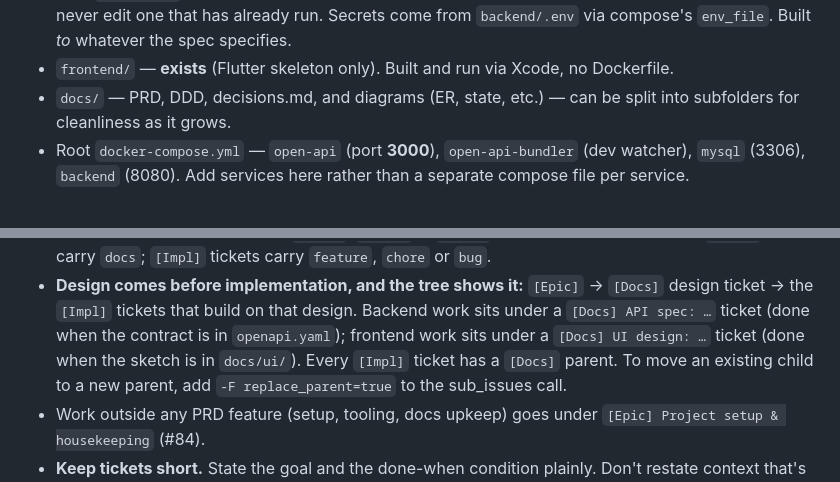
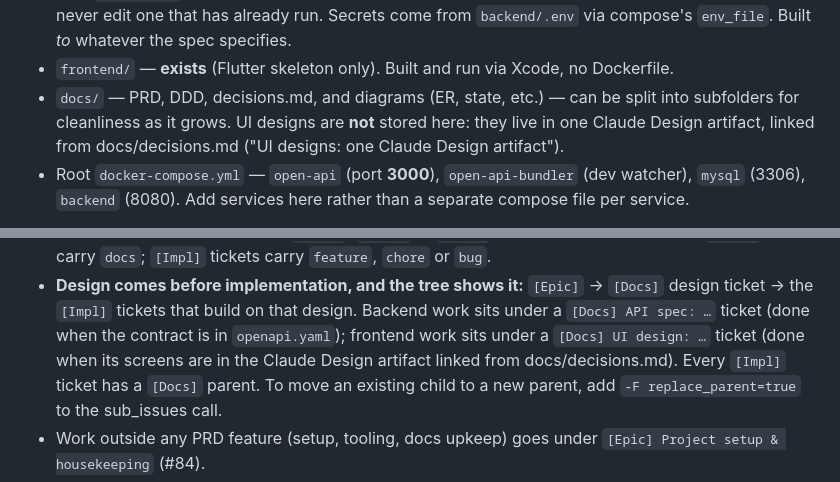
Before and after one commit to sabi1125/nokori, a Markdown page: CLAUDE.md, 2 parts joined by grey strips. Drawn GitHub-style.

```diff
--- a/CLAUDE.md
+++ b/CLAUDE.md
@@ -48,7 +48,9 @@ rather than guessing:
 - `frontend/` — **exists** (Flutter skeleton only). Built and run via
   Xcode, no Dockerfile.
 - `docs/` — PRD, DDD, decisions.md, and diagrams (ER, state, etc.) — can
-  be split into subfolders for cleanliness as it grows.
+  be split into subfolders for cleanliness as it grows. UI designs are
+  **not** stored here: they live in one Claude Design artifact, linked
+  from docs/decisions.md ("UI designs: one Claude Design artifact").
 - Root `docker-compose.yml` — `open-api` (port **3000**),
   `open-api-bundler` (dev watcher), `mysql` (3306), `backend` (8080).
   Add services here rather than a separate compose file per service.
@@ -99,7 +101,8 @@ same reasoning as not pre-creating empty nested `CLAUDE.md` files below.
   `[Epic]` → `[Docs]` design ticket → the `[Impl]` tickets that build on
   that design. Backend work sits under a `[Docs] API spec: …` ticket
   (done when the contract is in `openapi.yaml`); frontend work sits under
-  a `[Docs] UI design: …` ticket (done when the sketch is in `docs/ui/`).
+  a `[Docs] UI design: …` ticket (done when its screens are in the
+  Claude Design artifact linked from docs/decisions.md).
   Every `[Impl]` ticket has a `[Docs]` parent. To move an existing child
   to a new parent, add `-F replace_parent=true` to the sub_issues call.
 - Work outside any PRD feature (setup, tooling, docs upkeep) goes under
```
Also changed, not shown: docs/decisions.md (+38 -0 lines).
